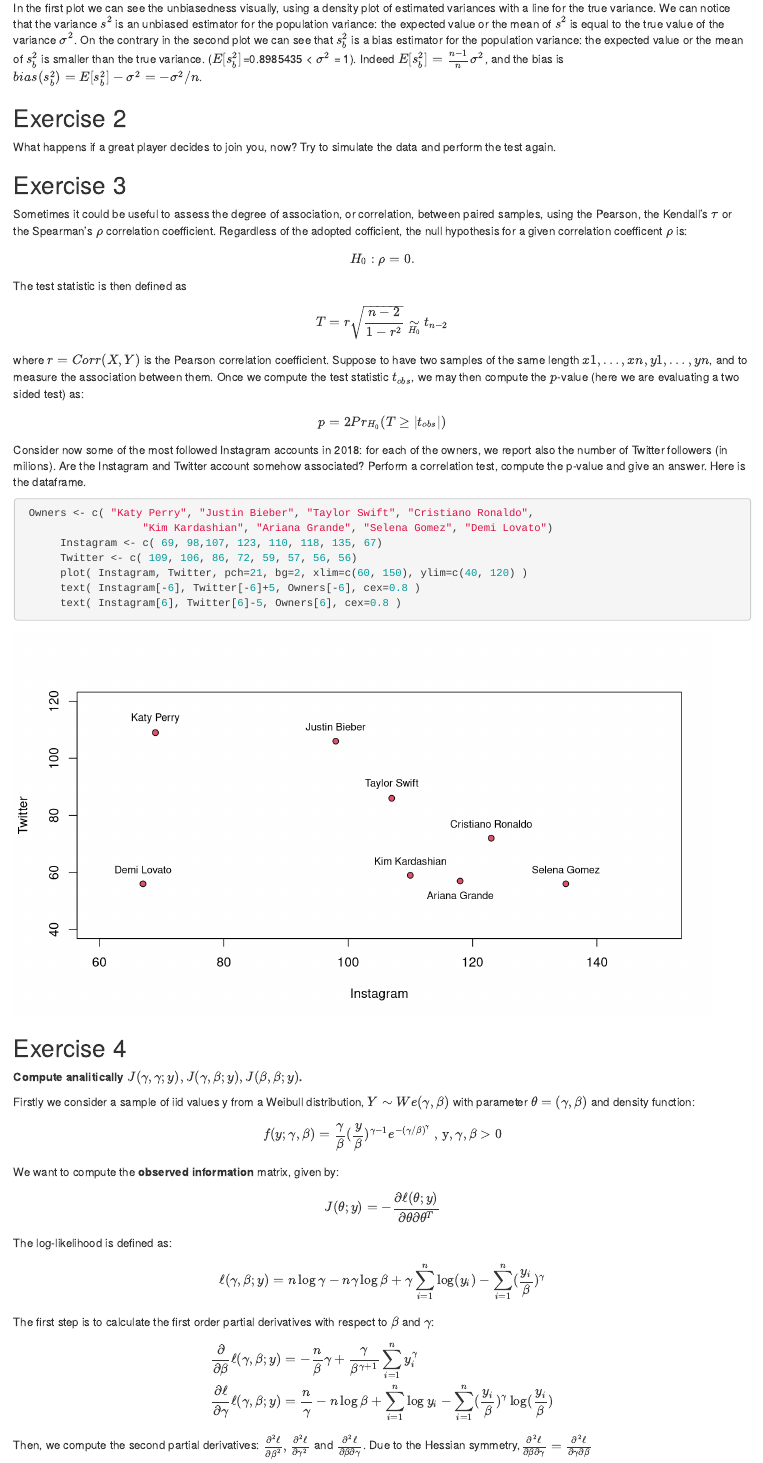
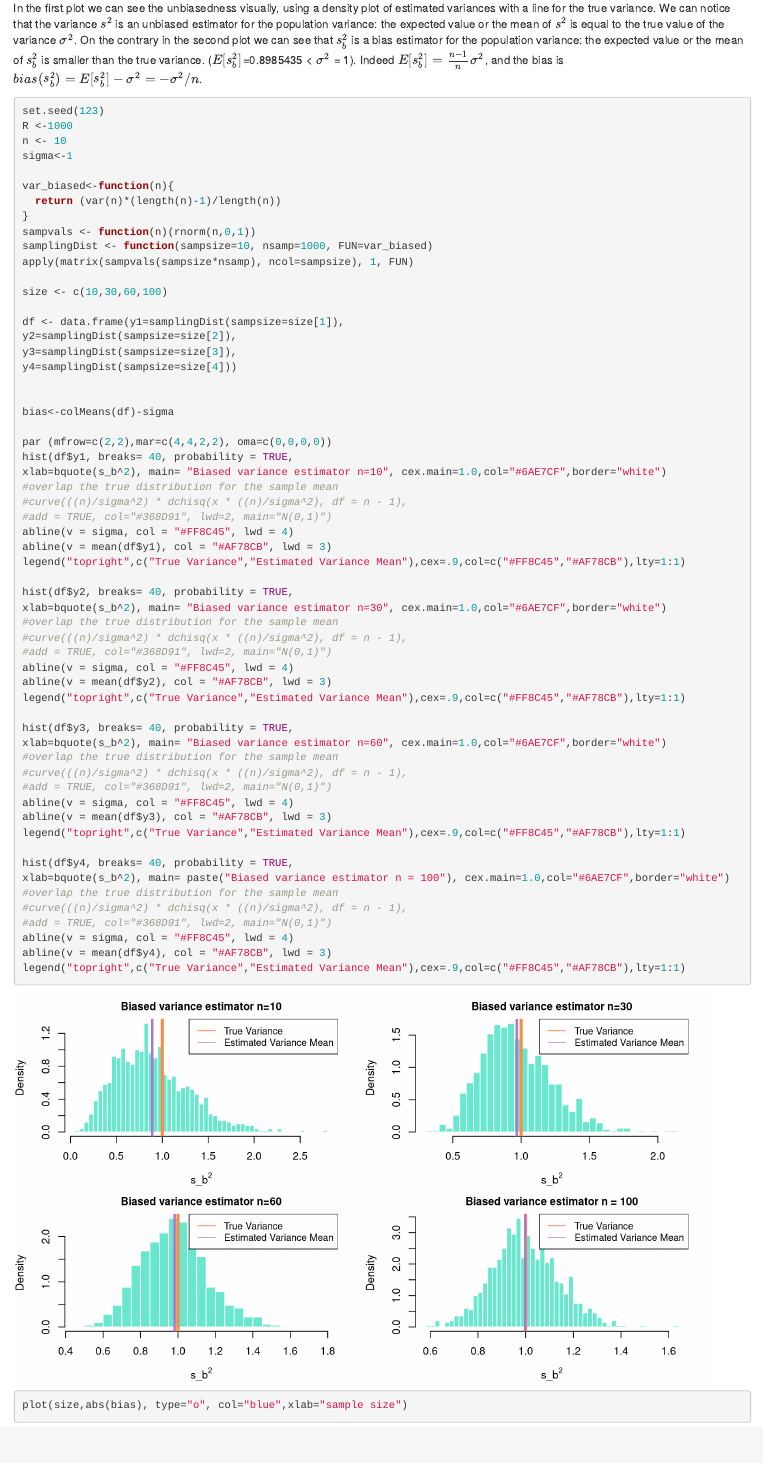
Before and after one commit to eferos93/SMDS_homework02, an R Markdown document (homework04.Rmd): the page in a window 1100 px wide, from 1930 px down before the commit and from 1820 px down after it, so that both start at the same text. Rendered offline with R 4.5, knitr and Pandoc, with nearby package versions.

Commit message:
Added comments lab1

````diff
--- a/homework04.Rmd
+++ b/homework04.Rmd
@@ -70,6 +64,74 @@ legend("topright",c("True Variance","Estimated Variance Mean"),cex=.9,col=c("#FF
 
 In the first plot we can see the unbiasedness visually, using a density plot of estimated variances with a line for the true variance. We can notice that the variance $s^2$ is an unbiased estimator for the population variance: the expected value or the mean of $s^2$ is equal to the true value of the variance $\sigma^2$.
 On the contrary in the second plot we can see that $s_b^2$ is a bias estimator for the population variance: the expected value or the mean of $s_b^2$ is smaller than the true variance. ($E[s_b^2]$=0.8985435 < $\sigma^2$ = 1). Indeed $E[s_b^2] = \frac{n-1}{n} \sigma^2$, and the bias is $bias(s_b^2)=E[s_b^2]- \sigma^2 = -\sigma^2/n$.
+
+
+```{r}
+set.seed(123)
+R <-1000
+n <- 10
+sigma<-1
+
+var_biased<-function(n){
+  return (var(n)*(length(n)-1)/length(n))
+}
+sampvals <- function(n)(rnorm(n,0,1))
+samplingDist <- function(sampsize=10, nsamp=1000, FUN=var_biased)
+apply(matrix(sampvals(sampsize*nsamp), ncol=sampsize), 1, FUN)
+
+size <- c(10,30,60,100)
+
+df <- data.frame(y1=samplingDist(sampsize=size[1]),
+y2=samplingDist(sampsize=size[2]),
+y3=samplingDist(sampsize=size[3]),
+y4=samplingDist(sampsize=size[4]))
+
+
+bias<-colMeans(df)-sigma
+
+par (mfrow=c(2,2),mar=c(4,4,2,2), oma=c(0,0,0,0))
+hist(df$y1, breaks= 40, probability = TRUE,
+xlab=bquote(s_b^2), main= "Biased variance estimator n=10", cex.main=1.0,col="#6AE7CF",border="white")
+#overlap the true distribution for the sample mean
+#curve(((n)/sigma^2) * dchisq(x * ((n)/sigma^2), df = n - 1),
+#add = TRUE, col="#368D91", lwd=2, main="N(0,1)")
+abline(v = sigma, col = "#FF8C45", lwd = 4)
+abline(v = mean(df$y1), col = "#AF78CB", lwd = 3)
+legend("topright",c("True Variance","Estimated Variance Mean"),cex=.9,col=c("#FF8C45","#AF78CB"),lty=1:1)
+
+hist(df$y2, breaks= 40, probability = TRUE,
+xlab=bquote(s_b^2), main= "Biased variance estimator n=30", cex.main=1.0,col="#6AE7CF",border="white")
+#overlap the true distribution for the sample mean
+#curve(((n)/sigma^2) * dchisq(x * ((n)/sigma^2), df = n - 1),
+#add = TRUE, col="#368D91", lwd=2, main="N(0,1)")
+abline(v = sigma, col = "#FF8C45", lwd = 4)
+abline(v = mean(df$y2), col = "#AF78CB", lwd = 3)
+legend("topright",c("True Variance","Estimated Variance Mean"),cex=.9,col=c("#FF8C45","#AF78CB"),lty=1:1)
+
+hist(df$y3, breaks= 40, probability = TRUE,
+xlab=bquote(s_b^2), main= "Biased variance estimator n=60", cex.main=1.0,col="#6AE7CF",border="white")
+#overlap the true distribution for the sample mean
+#curve(((n)/sigma^2) * dchisq(x * ((n)/sigma^2), df = n - 1),
+#add = TRUE, col="#368D91", lwd=2, main="N(0,1)")
+abline(v = sigma, col = "#FF8C45", lwd = 4)
+abline(v = mean(df$y3), col = "#AF78CB", lwd = 3)
+legend("topright",c("True Variance","Estimated Variance Mean"),cex=.9,col=c("#FF8C45","#AF78CB"),lty=1:1)
+
+hist(df$y4, breaks= 40, probability = TRUE,
+xlab=bquote(s_b^2), main= paste("Biased variance estimator n = 100"), cex.main=1.0,col="#6AE7CF",border="white")
+#overlap the true distribution for the sample mean
+#curve(((n)/sigma^2) * dchisq(x * ((n)/sigma^2), df = n - 1),
+#add = TRUE, col="#368D91", lwd=2, main="N(0,1)")
+abline(v = sigma, col = "#FF8C45", lwd = 4)
+abline(v = mean(df$y4), col = "#AF78CB", lwd = 3)
+legend("topright",c("True Variance","Estimated Variance Mean"),cex=.9,col=c("#FF8C45","#AF78CB"),lty=1:1)
+
+plot(size,abs(bias), type="o", col="blue",xlab="sample size")
+
+
+
+```
+
 
 ## Exercise 2
 
````
Also changed, not shown: homework04.Rmd (8 more changed lines).
